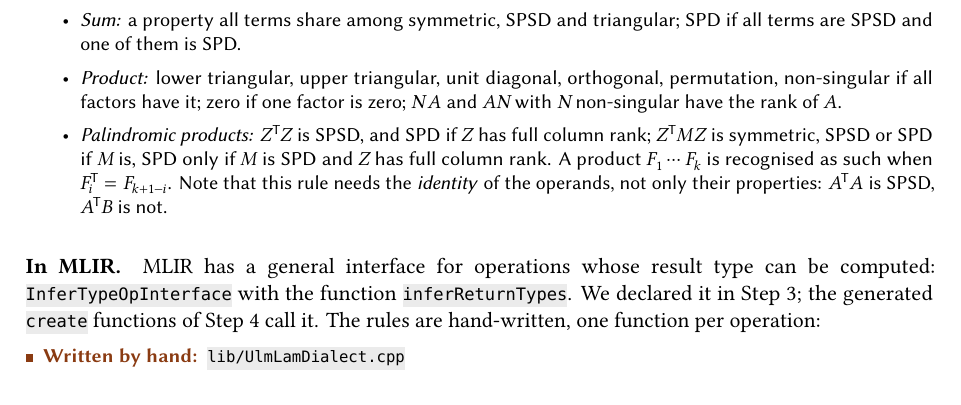
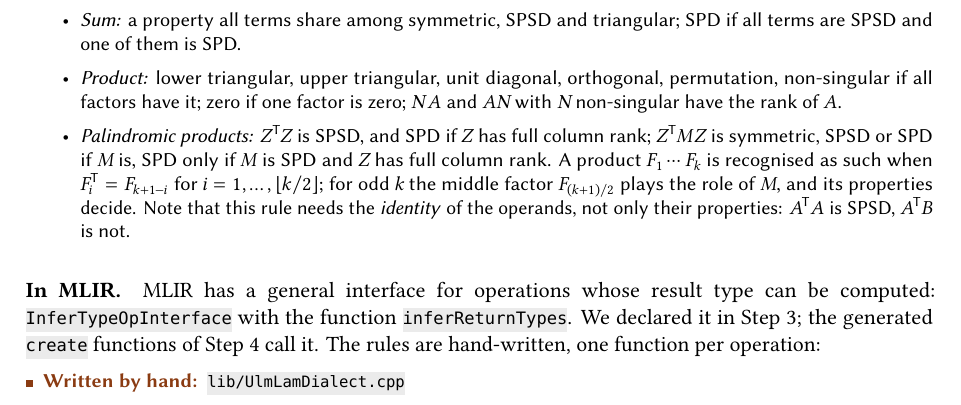
Before and after one commit to michael-lehn/ulm-lam, a LaTeX paper (doc/howto/ulm-lam-howto.tex): part of page 15 of 25, cut so that both start at the same text. Compiled offline with LuaLaTeX; a missing font is replaced by an installed copy or a similar font.

Commit message:
How-To: the palindrome condition holds for the outer factor pairs; drop an unreachable return

```diff
--- a/doc/howto/ulm-lam-howto.tex
+++ b/doc/howto/ulm-lam-howto.tex
@@ -1135,7 +1135,9 @@ operands have these properties, the result has those'':
 \item \emph{Palindromic products:} \(Z\T Z\) is SPSD, and SPD if \(Z\) has
   full column rank; \(Z\T MZ\) is symmetric, SPSD or SPD if \(M\) is, SPD
   only if \(M\) is SPD and \(Z\) has full column rank. A product
-  \(F_1\cdots F_k\) is recognised as such when \(F_i\T=F_{k+1-i}\). Note
+  \(F_1\cdots F_k\) is recognised as such when \(F_i\T=F_{k+1-i}\) for
+  \(i=1,\dots,\lfloor k/2\rfloor\); for odd \(k\) the middle factor
+  \(F_{(k+1)/2}\) plays the role of \(M\), and its properties decide. Note
   that this rule needs the \emph{identity} of the operands, not only their
   properties: \(A\T A\) is SPSD, \(A\T B\) is not.
 \end{itemize}
```
Also changed, not shown: doc/howto/ulm-lam-howto.pdf, 1 other file.
